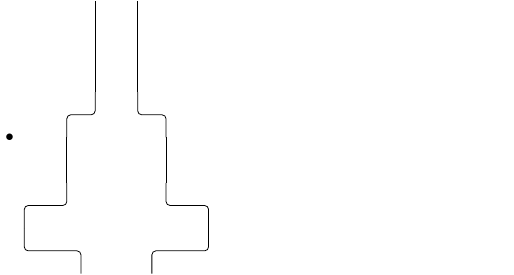
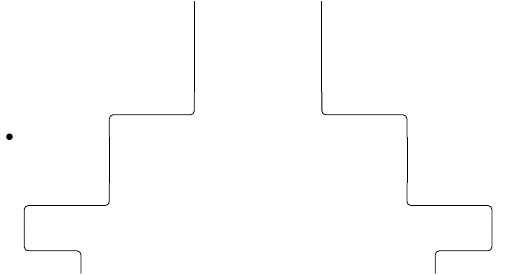
Before and after one commit to okomok/mytex, a LaTeX document (test_tube.tex, which reads strd.sty): page 1 of 3 before the commit and page 1 of 7 after it. Compiled offline with pdfLaTeX.

Commit message:
tube hell

```diff
--- a/strd.sty
+++ b/strd.sty
@@ -422,16 +422,36 @@
 \newcommand*{\strdtubeyhalfunit}{0.4}
 \newcommand*{\strdtubexmagic}{0.125}
 
+% start
+\newcommand*{\strdtubestart}{\strdcomposeC\strdtubestartC}
+\newcommand*{\strdtubestartC}[2]{% {id}{node}
+    \strdemptyC{#1 Left}{$(#2)+(-\strdtubexhalfunit,0)$}
+    \strdemptyC{#1}{#2}
+    \strdemptyC{#1 Right}{$(#2)+(\strdtubexhalfunit,0)$}
+}
+
+% util
 \newcommand*{\strdtubeimplC}[4]{% {nextsc}{prevsc}{id}{node}
     \strduse{#2}{#3 Prev}{#4}
     \strduse{#1}{#3}{#3 Prev Left End}{#3 Prev End}{#3 Prev Right End}%
 }
 
-\newcommand*{\strdtubestart}[3]{% {sc}{id}{node}
-    \strduse{#1}{#2 Prev}{#3}
-    \strdemptyC{#2 Left}{$(#2 Prev End)+(-\strdtubexhalfunit,0)$}
-    \strdemptyC{#2}{#2 Prev End}
-    \strdemptyC{#2 Right}{$(#2 Prev End)+(\strdtubexhalfunit,0)$}
+% doesn' work.
+\newcommand*{\strdcopynode@}[3]{% {oldid}{id}{_}
+    \pgfnodealias{#2}{#1}
+}
+
+\newcommand*{\strdtubeemptyconst@}[3]{% {tube}{id}{_}
+    \strdemptyC{#2 Left}{#1 Left End}
+    \strdemptyC{#2}{#1 End}
+    \strdemptyC{#2 Right}{#1 Right End}
+}
+
+\newcommand*{\strdtubebranch}{\strdseqin\strdtubebranchone}
+\newcommand*{\strdtubebranchone}[4]{% {stm}{sc}{id}{node}
+    \strduse{#2}{#3}{#4}
+%    \strduse{\strdnonez{#1}}{#2}{#3 Branch}{#4}
+    \strduse{#1}{\strdtubeemptyconst@{#3}}{#3 Branch}{#4}
 }
 
 \newcommand*{\strdtube@}[1]{
@@ -453,34 +473,34 @@
 }
 
 % left
-\newcommand*{\strdtubeleft}{\strdcomposeC\strdtubeleftC}
-\newcommand*{\strdtubeleftC}[2]{% {id}{node}
-    \strdcoord@{#1 Start}{#2}
-    \strdcoord@{#1 End}{$(#2)+(-\strdxunit,-\strdyunit)$}
-    \strdcoord@{#1 Left Start}{$(#2)+(-\strdtubexhalfunit,0)+(-\strdxunit,0)$}
-    \strdcoord@{#1 Left End}{$(#1 Left Start)+(0,-\strdtubeyunit)$}
-    \strdcoord@{#1 Left Mid}{$(#1 Left Start)!.5!(#1 Left End)$}
-    \strdcoord@{#1 Left}{#1 Left Mid}
-    \strdcoord@{#1 Mid}{#1 Left Mid}
+\newcommand*{\strdtubeleft}{\strdtubeimplC\strdtubeleftC}
+\newcommand*{\strdtubeleftC}[4]{% {id}{lnode}{node}{rnode}
+    \strdtube@{
+        \strdmidC{#1 Left}{#2}
+        \strdjumpC{#1}{$(#3)+(-\strdxunit,0)$}
+        \strdtubeleftrightC{#1 Right}{#3}
+    }%
+}
+\newcommand*{\strdtubeleftrightC}[2]{% {id}{node}
+    \strdcoord@{#1 Start}{$(#2)+(0,-\strdtubeyhalfunit)$}
+    \strdcoord@{#1 StartCorner}{$(#1 Start)+(-\strdtubexmagic,0)$}
+    \strdcoord@{#1 End}{$(#1 StartCorner)+(0,-\strdtubeyhalfunit)$}
+    \strdcoord@{#1 Mid}{$(#1 StartCorner)!.5!(#1 End)$}
     \strdcoord@{#1}{#1 Mid}
-    \strdonlayer@{strd framelayer}{
-        \strdpathis@{strd frame}{
-            \draw[strd draw]{ (#1 Left Start) -- (#1 Left End) };
-        }
-    }
-    \strdcoord@{#1 Right Start}{$(#2)+(0,-\strdtubeyhalfunit)$}
-    \strdcoord@{#1 Right StartCorner}{$(#1 Right Start)+(-\strdtubexmagic,0)$}
-    \strdcoord@{#1 Right End}{$(#1 Right StartCorner)+(0,-\strdtubeyhalfunit)$}
-    \strdcoord@{#1 Right Mid}{$(#1 Right StartCorner)!.5!(#1 Right End)$}
-    \strdcoord@{#1 Right}{#1 Right Mid}
-    \strdonlayer@{strd framelayer}{
-        \strdpathis@{strd frame}{
-            \draw[strd draw]{ (#1 Right Start) -- (#1 Right StartCorner) -- (#1 Right End) };
+    \draw[strd draw]{ (#1 Start) -- (#1 StartCorner) -- (#1 End) };%
+}
+
+% right
+\newcommand*{\strdtuberight}{\strdtubeimplC\strdtuberightC}
+\newcommand*{\strdtuberightC}[4]{% {id}{lnode}{node}{rnode}
+    \strdtube@{
+        \strdflip@{
+            \strdmidC{#1 Right}{#4}
+            \strdjumpC{#1}{$(#3)+(-\strdxunit,0)$}
+            \strdtubeleftrightC{#1 Left}{#3}
         }
     }%
 }
-\newcommand*{\strdtuberight}{\strdcomposeC\strdtuberightC}
-\newcommand*{\strdtuberightC}{\strdflipC\strdtubeleftC}
 
 % unleft
 \newcommand*{\strdtubeunleft}{\strdcomposeC\strdtubeunleftC}
@@ -858,9 +878,15 @@
 \newcommand*{\strdydoubleC}{\strdyscaleC{2}}
 \newcommand*{\strdimplicitC}{\strdtoC@\strdimplicit@}
 
-\newcommand*{\strdtoT@}[5]{% {opt}{stm}{sc}{id}{node}
-    \strduse{#3}{#4 Prev}{#5}
-    \strduse{#1}{\strduse{#2}{\strdemptyC}{#4}{#4 Prev End}}
+% broken
+% \newcommand*{\strdtoT@}[5]{% {opt}{stm}{sc}{id}{node}
+%     \strduse{#3}{#4 Prev}{#5}
+%     \strduse{#1}{\strduse{#2}{\strdemptyC}{#4}{#4 Prev End}}
+% }
+\newcommand*{\strdtoT@}[5]{% {opt@}{stm}{sc}{id}{node}
+    \strduse{#1}{
+        \strduse{#2}{#3}{#4}{#5}
+    }%
 }
 \newcommand*{\strdonlayer}{\Compose\strdseqin\strdonlayer@@}
 \newcommand*{\strdonlayer@@}{\Compose\strdtoT@\strdonlayer@}
```
Also changed, not shown: test_tube.tex (+44 -0 lines).
